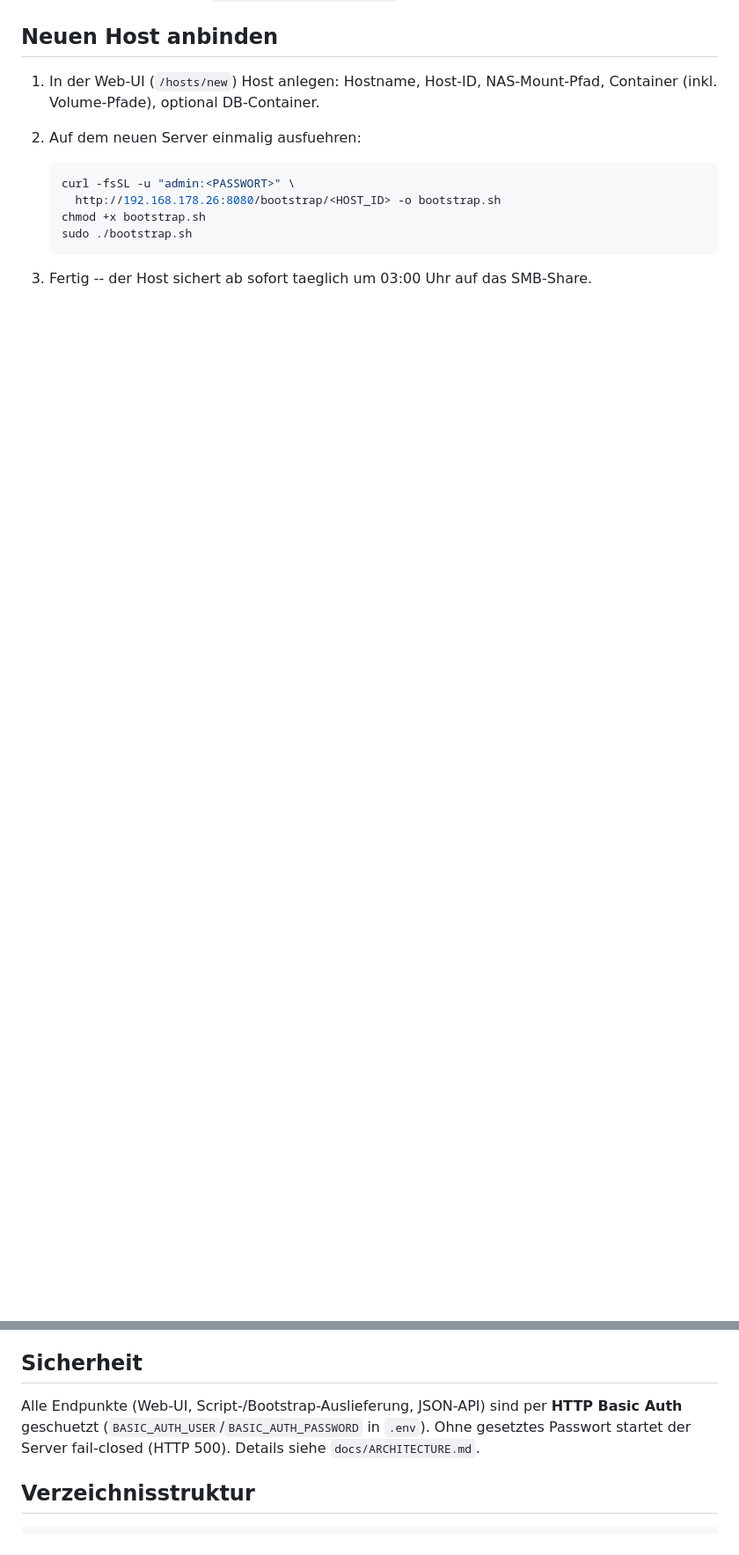
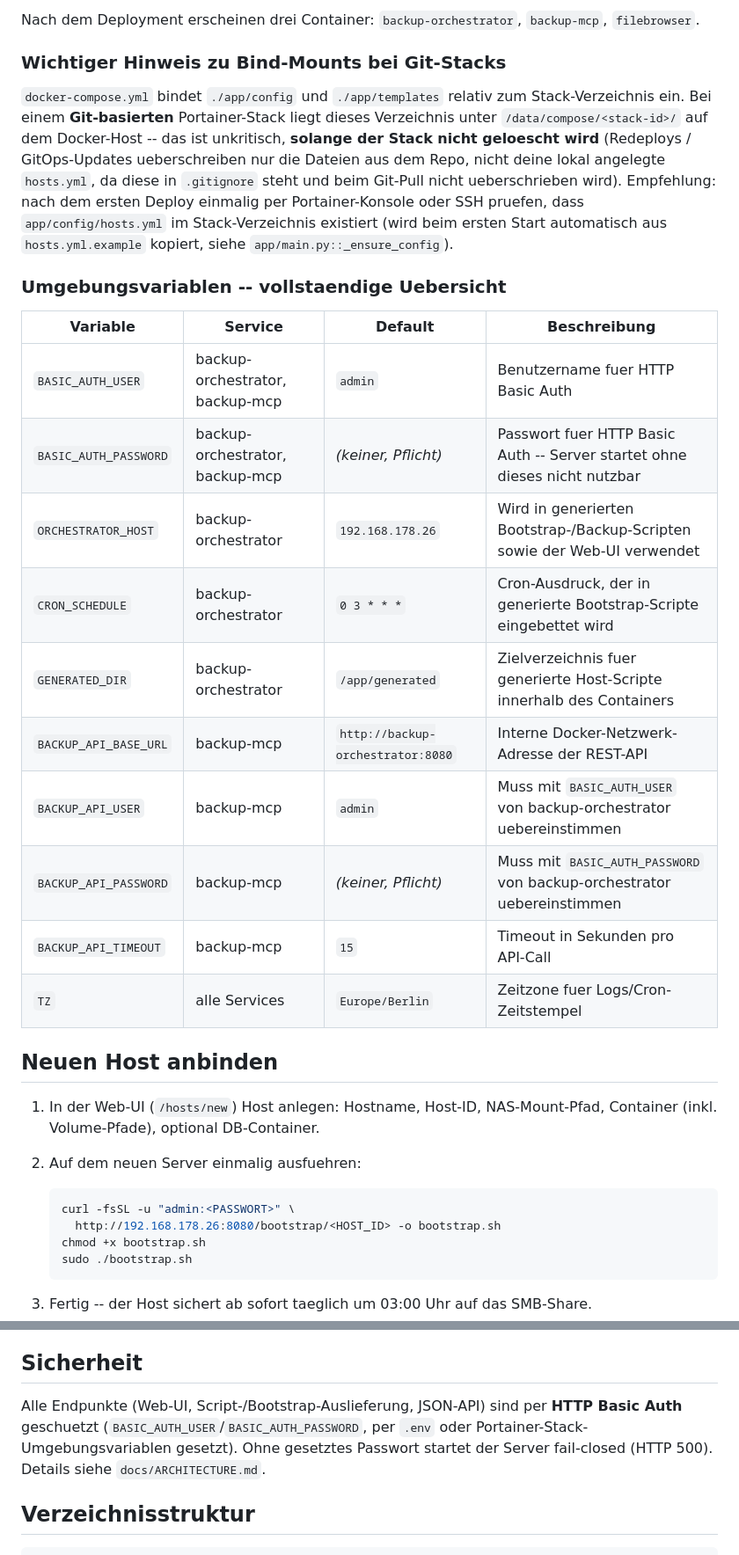
Before and after one commit to jbkunama1/hAI.BackupServer, a Markdown page: README.md, 2 parts joined by grey strips. Shown at 88% size. GitHub-like rendering; blank space fills up the shorter version.

```diff
--- a/README.md
+++ b/README.md
@@ -34,3 +89,33 @@ docker compose --env-file .env up -d --build
+Nach dem Deployment erscheinen drei Container: `backup-orchestrator`,
+`backup-mcp`, `filebrowser`.
+
+### Wichtiger Hinweis zu Bind-Mounts bei Git-Stacks
+
+`docker-compose.yml` bindet `./app/config` und `./app/templates` relativ zum
+Stack-Verzeichnis ein. Bei einem **Git-basierten** Portainer-Stack liegt
+dieses Verzeichnis unter `/data/compose/<stack-id>/` auf dem Docker-Host --
+das ist unkritisch, **solange der Stack nicht geloescht wird** (Redeploys /
+GitOps-Updates ueberschreiben nur die Dateien aus dem Repo, nicht deine
+lokal angelegte `hosts.yml`, da diese in `.gitignore` steht und beim Git-Pull
+nicht ueberschrieben wird). Empfehlung: nach dem ersten Deploy einmalig per
+Portainer-Konsole oder SSH pruefen, dass `app/config/hosts.yml` im
+Stack-Verzeichnis existiert (wird beim ersten Start automatisch aus
+`hosts.yml.example` kopiert, siehe `app/main.py::_ensure_config`).
+
+### Umgebungsvariablen -- vollstaendige Uebersicht
+
+| Variable                | Service               | Default                            | Beschreibung                                       |
+|--------------------------|------------------------|--------------------------------------|-------------------------------------------------------|
+| `BASIC_AUTH_USER`        | backup-orchestrator, backup-mcp | `admin`                    | Benutzername fuer HTTP Basic Auth                     |
+| `BASIC_AUTH_PASSWORD`    | backup-orchestrator, backup-mcp | *(keiner, Pflicht)*        | Passwort fuer HTTP Basic Auth -- Server startet ohne dieses nicht nutzbar |
+| `ORCHESTRATOR_HOST`      | backup-orchestrator    | `192.168.178.26`                    | Wird in generierten Bootstrap-/Backup-Scripten sowie der Web-UI verwendet |
+| `CRON_SCHEDULE`          | backup-orchestrator    | `0 3 * * *`                          | Cron-Ausdruck, der in generierte Bootstrap-Scripte eingebettet wird |
+| `GENERATED_DIR`          | backup-orchestrator    | `/app/generated`                     | Zielverzeichnis fuer generierte Host-Scripte innerhalb des Containers |
+| `BACKUP_API_BASE_URL`    | backup-mcp             | `http://backup-orchestrator:8080`   | Interne Docker-Netzwerk-Adresse der REST-API           |
+| `BACKUP_API_USER`        | backup-mcp             | `admin`                              | Muss mit `BASIC_AUTH_USER` von backup-orchestrator uebereinstimmen |
+| `BACKUP_API_PASSWORD`    | backup-mcp             | *(keiner, Pflicht)*                  | Muss mit `BASIC_AUTH_PASSWORD` von backup-orchestrator uebereinstimmen |
+| `BACKUP_API_TIMEOUT`     | backup-mcp             | `15`                                  | Timeout in Sekunden pro API-Call                       |
+| `TZ`                     | alle Services          | `Europe/Berlin`                      | Zeitzone fuer Logs/Cron-Zeitstempel                    |
 
 ## Neuen Host anbinden
 
@@ -50,9 +135,10 @@ docker compose --env-file .env up -d --build
 ## Sicherheit
 
 Alle Endpunkte (Web-UI, Script-/Bootstrap-Auslieferung, JSON-API) sind per
-**HTTP Basic Auth** geschuetzt (`BASIC_AUTH_USER`/`BASIC_AUTH_PASSWORD` in
-`.env`). Ohne gesetztes Passwort startet der Server fail-closed (HTTP 500).
-Details siehe `docs/ARCHITECTURE.md`.
+**HTTP Basic Auth** geschuetzt (`BASIC_AUTH_USER`/`BASIC_AUTH_PASSWORD`, per
+`.env` oder Portainer-Stack-Umgebungsvariablen gesetzt). Ohne gesetztes
+Passwort startet der Server fail-closed (HTTP 500). Details siehe
+`docs/ARCHITECTURE.md`.
 
 ## Verzeichnisstruktur
 
```
Also changed, not shown: other parts of README.md (+56 -1 lines).
